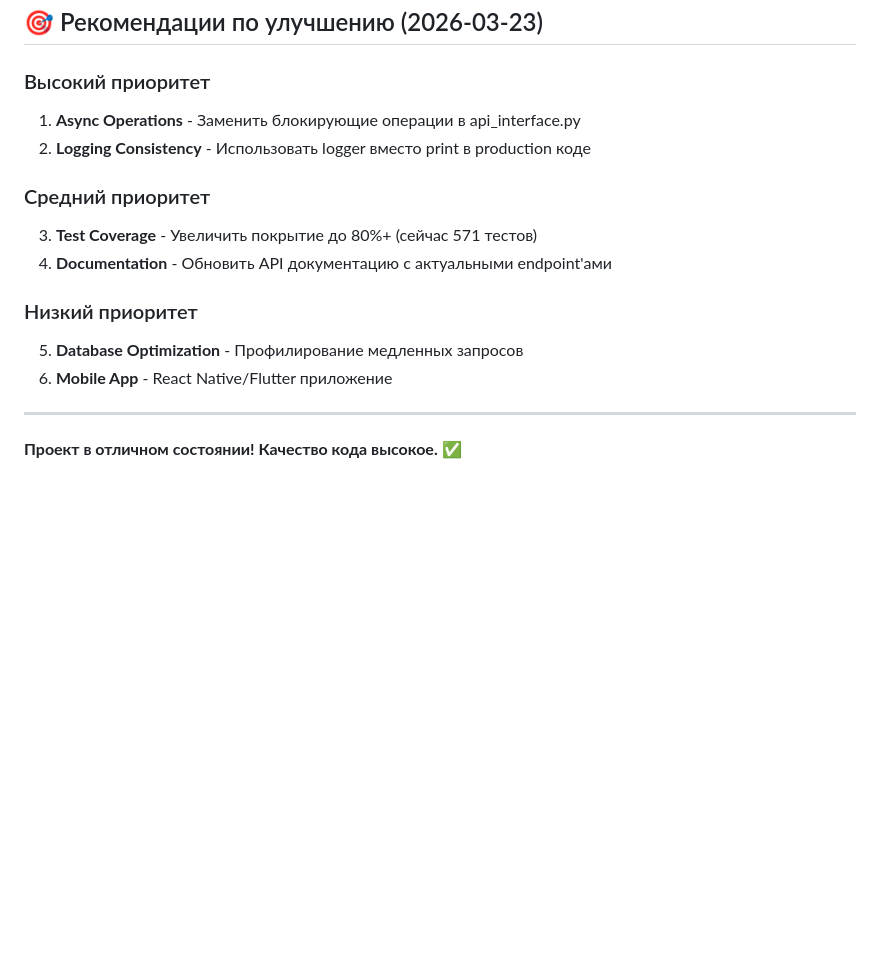
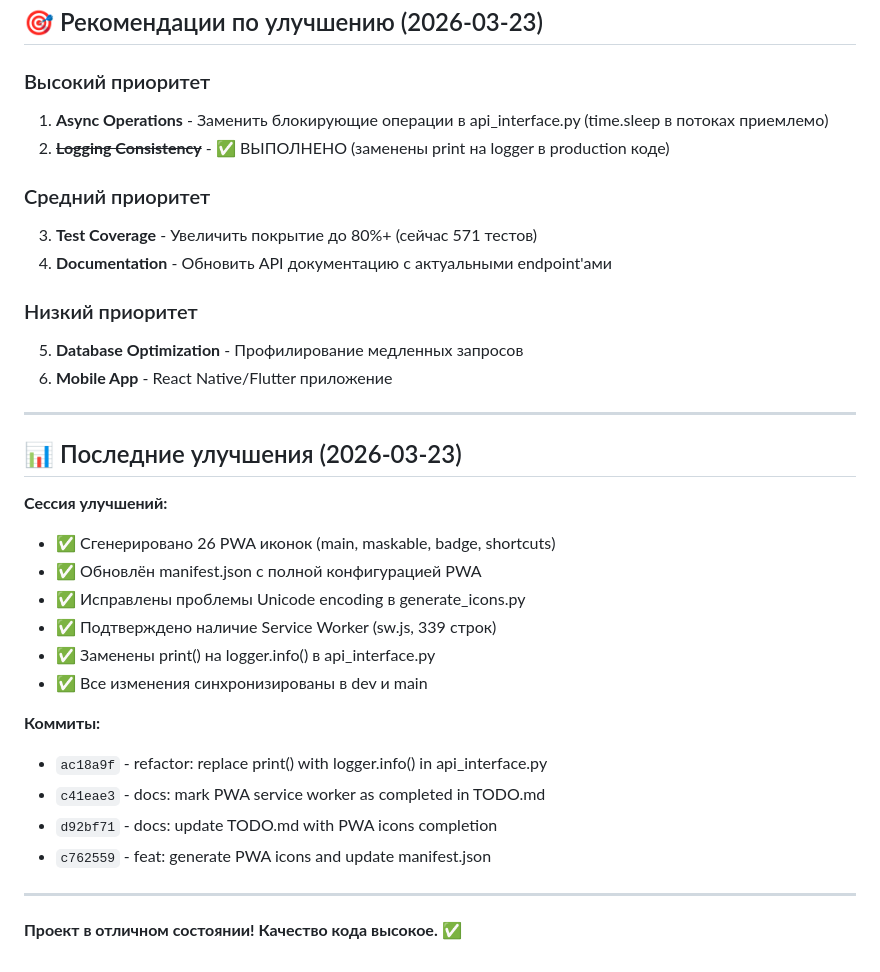
Before and after one commit to QuadDarv1ne/nanoprobe-sim-lab, a Markdown page: TODO.md, the part around the change. Drawn GitHub-style; blank space fills up the shorter version.

Commit message:
docs: update TODO.md with completed improvements summary
- Marked logging consistency as completed
- Added session improvements summary (PWA icons, logging, etc.)
- Listed 4 commits from this session
- Updated recommendations priorities

Co-Authored-By: Claude Opus 4.6 <noreply@anthropic.com>

```diff
--- a/TODO.md
+++ b/TODO.md
@@ -500,8 +500,8 @@ Backend (FastAPI:8000) ←→ Sync Manager ←→ Frontend (Flask:5000)
 ## 🎯 Рекомендации по улучшению (2026-03-23)
 
 ### Высокий приоритет
-1. **Async Operations** - Заменить блокирующие операции в api_interface.py
-2. **Logging Consistency** - Использовать logger вместо print в production коде
+1. **Async Operations** - Заменить блокирующие операции в api_interface.py (time.sleep в потоках приемлемо)
+2. ~~**Logging Consistency**~~ - ✅ ВЫПОЛНЕНО (заменены print на logger в production коде)
 
 ### Средний приоритет
 3. **Test Coverage** - Увеличить покрытие до 80%+ (сейчас 571 тестов)
@@ -513,4 +513,22 @@ Backend (FastAPI:8000) ←→ Sync Manager ←→ Frontend (Flask:5000)
 
 ---
 
+## 📊 Последние улучшения (2026-03-23)
+
+**Сессия улучшений:**
+- ✅ Сгенерировано 26 PWA иконок (main, maskable, badge, shortcuts)
+- ✅ Обновлён manifest.json с полной конфигурацией PWA
+- ✅ Исправлены проблемы Unicode encoding в generate_icons.py
+- ✅ Подтверждено наличие Service Worker (sw.js, 339 строк)
+- ✅ Заменены print() на logger.info() в api_interface.py
+- ✅ Все изменения синхронизированы в dev и main
+
+**Коммиты:**
+- `ac18a9f` - refactor: replace print() with logger.info() in api_interface.py
+- `c41eae3` - docs: mark PWA service worker as completed in TODO.md
+- `d92bf71` - docs: update TODO.md with PWA icons completion
+- `c762559` - feat: generate PWA icons and update manifest.json
+
+---
+
 **Проект в отличном состоянии! Качество кода высокое.** ✅
```
